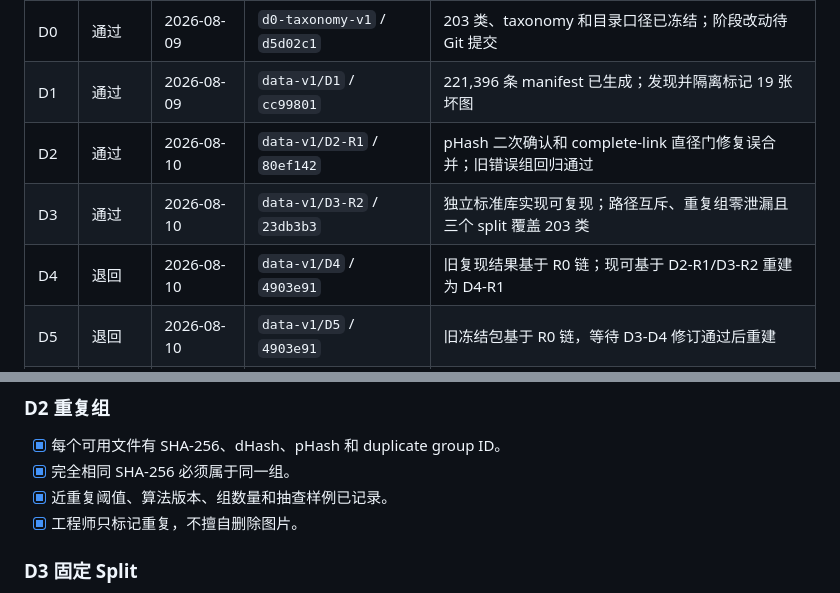
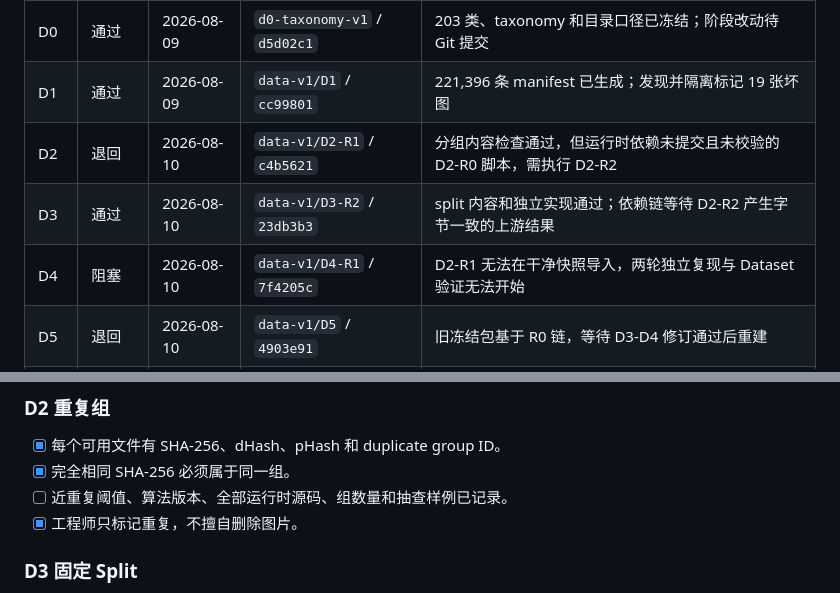
Before and after one commit to kfzeng1/DLCPD-25, a Markdown page: docs/acceptance-checklist.md, 2 parts joined by grey strips. Drawn GitHub-style.

```diff
--- a/docs/acceptance-checklist.md
+++ b/docs/acceptance-checklist.md
@@ -8,9 +8,9 @@
 |---|---|---|---|---|
 | D0 | 通过 | 2026-08-09 | `d0-taxonomy-v1` / `d5d02c1` | 203 类、taxonomy 和目录口径已冻结；阶段改动待 Git 提交 |
 | D1 | 通过 | 2026-08-09 | `data-v1/D1` / `cc99801` | 221,396 条 manifest 已生成；发现并隔离标记 19 张坏图 |
-| D2 | 通过 | 2026-08-10 | `data-v1/D2-R1` / `80ef142` | pHash 二次确认和 complete-link 直径门修复误合并；旧错误组回归通过 |
-| D3 | 通过 | 2026-08-10 | `data-v1/D3-R2` / `23db3b3` | 独立标准库实现可复现；路径互斥、重复组零泄漏且三个 split 覆盖 203 类 |
-| D4 | 退回 | 2026-08-10 | `data-v1/D4` / `4903e91` | 旧复现结果基于 R0 链；现可基于 D2-R1/D3-R2 重建为 D4-R1 |
+| D2 | 退回 | 2026-08-10 | `data-v1/D2-R1` / `c4b5621` | 分组内容检查通过，但运行时依赖未提交且未校验的 D2-R0 脚本，需执行 D2-R2 |
+| D3 | 通过 | 2026-08-10 | `data-v1/D3-R2` / `23db3b3` | split 内容和独立实现通过；依赖链等待 D2-R2 产生字节一致的上游结果 |
+| D4 | 阻塞 | 2026-08-10 | `data-v1/D4-R1` / `7f4205c` | D2-R1 无法在干净快照导入，两轮独立复现与 Dataset 验证无法开始 |
 | D5 | 退回 | 2026-08-10 | `data-v1/D5` / `4903e91` | 旧冻结包基于 R0 链，等待 D3-D4 修订通过后重建 |
 | A0 | 未开始 | - | - | 等待 D5 |
 | A1 | 未开始 | - | - | 等待 A0 |
@@ -56,7 +56,7 @@
 
 - [x] 每个可用文件有 SHA-256、dHash、pHash 和 duplicate group ID。
 - [x] 完全相同 SHA-256 必须属于同一组。
-- [x] 近重复阈值、算法版本、组数量和抽查样例已记录。
+- [ ] 近重复阈值、算法版本、全部运行时源码、组数量和抽查样例已记录。
 - [x] 工程师只标记重复，不擅自删除图片。
 
 ### D3 固定 Split
```
Also changed, not shown: docs/worklogs/project-lead.md (+13 -0 lines).
